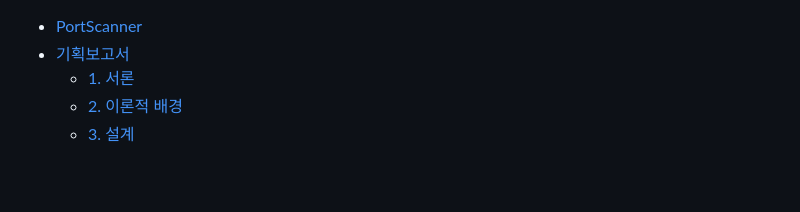
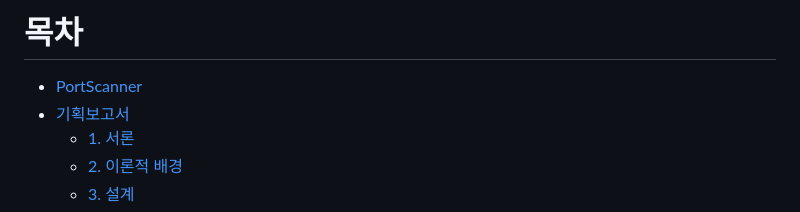
Before and after one commit to JoWoonJi/Project_PortScanner, a Markdown page: README.md, the part around the change. GitHub-like rendering; blank space fills up the shorter version.

```diff
--- a/README.md
+++ b/README.md
@@ -1,3 +1,4 @@
+# 목차
 - [PortScanner](#portscanner)
 - [기획보고서](#-----)
     + [1. 서론](#1---)
```
